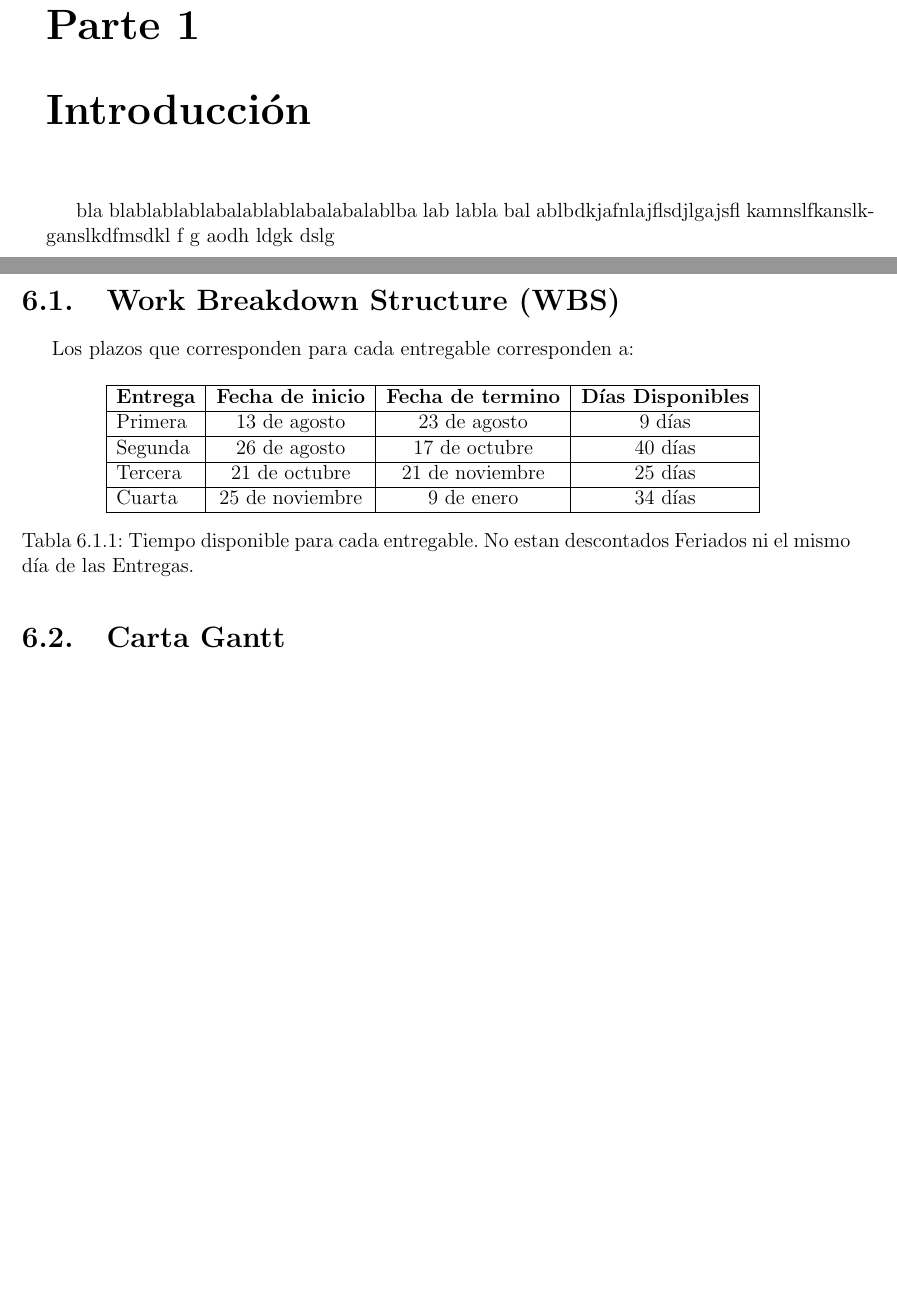
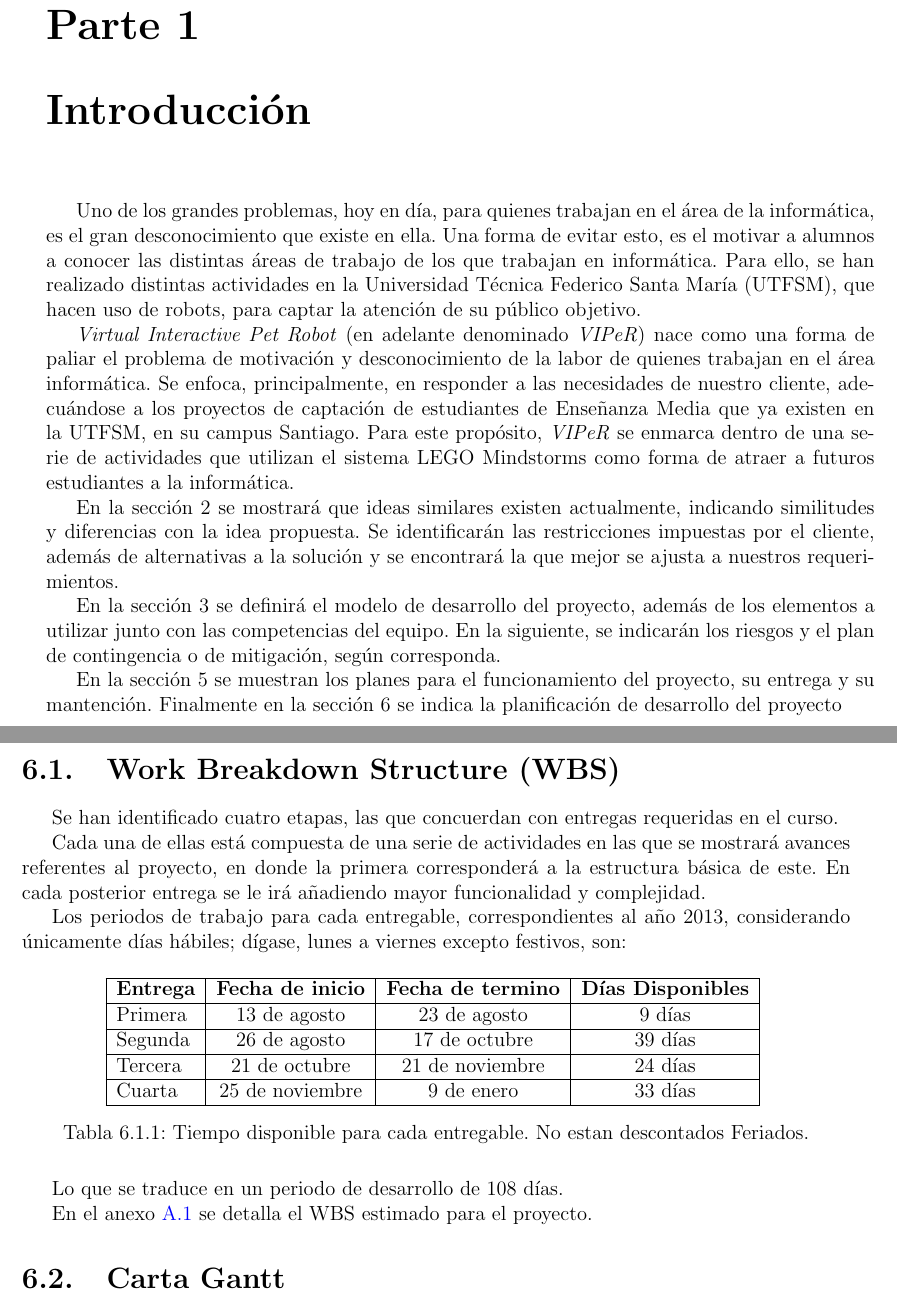
Before and after one commit to igofrias/feriaSW, a LaTeX book (PlanDeProyecto/PlanDeProyecto.tex, which reads PlanDeProyecto/mystyle.sty, PlanDeProyecto/tex/intro.tex, PlanDeProyecto/tex/seccion_5.tex): two parts of pages 8 and 39 of 48, joined at a grey line, cut so that both start at the same text, the shorter picture padded with empty space. Compiled offline with pdfLaTeX.

Commit message:
Agregada Intro y arreglado anexo a.1

```diff
--- a/PlanDeProyecto/mystyle.sty
+++ b/PlanDeProyecto/mystyle.sty
@@ -41,8 +41,8 @@
 \counterwithin{figure}{section}
 \counterwithin{table}{section}
 
-%\addto\captionsspanish{\renewcommand\chaptername{Parte}}
-%\addto\captionsspanish{\renewcommand\appendixname{Anexos}}
+\setcounter{secnumdepth}{3}
+\setcounter{tocdepth}{3}
 
 \addto\captionsspanish{\renewcommand\chaptername{Parte}}
 \addto\captionsspanish{\renewcommand\appendixname{Anexos}}
--- a/PlanDeProyecto/tex/intro.tex
+++ b/PlanDeProyecto/tex/intro.tex
@@ -1,4 +1,10 @@
 \chapter{Introducci\'on}
+Uno de los grandes problemas, hoy en d\'ia, para quienes trabajan en el \'area de la inform\'atica, es el gran desconocimiento que existe en ella. Una forma de evitar esto, es el motivar a alumnos a conocer las distintas \'areas de trabajo de los que trabajan en inform\'atica. Para ello, se han realizado distintas actividades en la Universidad T\'ecnica Federico Santa Mar\'ia (UTFSM), que hacen uso de robots, para captar la atenci\'on de su p\'ublico objetivo.
 
-bla blablablablabalablablabalabalablba lab labla bal ablbdkjafnlajflsdjlgajsfl kamnslfkanslkganslkdfmsdkl f
-g aodh ldgk dslg
+\emph{Virtual Interactive Pet Robot} (en adelante denominado \emph{VIPeR}) nace como una forma de paliar el problema de motivaci\'on y desconocimiento de la labor de quienes trabajan en el \'area inform\'atica. Se enfoca, principalmente, en responder a las necesidades de nuestro cliente, adecu\'andose a los proyectos de captaci\'on de estudiantes de Ense\~nanza Media que ya existen en la UTFSM, en su campus Santiago. Para este prop\'osito, \emph{VIPeR} se enmarca dentro de una serie de actividades que utilizan el sistema LEGO Mindstorms como forma de atraer a futuros estudiantes a la inform\'atica.
+
+En la secci\'on 2 se mostrar\'a que ideas similares existen actualmente, indicando similitudes y diferencias con la idea propuesta. Se identificar\'an las restricciones impuestas por el cliente, adem\'as de alternativas a la soluci\'on y se encontrar\'a la que mejor se ajusta a nuestros requerimientos.
+
+En la secci\'on 3 se definir\'a el modelo de desarrollo del proyecto, adem\'as de los elementos a utilizar junto con las competencias del equipo. En la siguiente, se indicar\'an los riesgos y el plan de contingencia o de mitigaci\'on, seg\'un corresponda.
+
+En la secci\'on 5 se muestran los planes para el funcionamiento del proyecto, su entrega y su mantenci\'on. Finalmente en la secci\'on 6 se indica la planificaci\'on de desarrollo del proyecto
--- a/PlanDeProyecto/tex/seccion_5.tex
+++ b/PlanDeProyecto/tex/seccion_5.tex
@@ -2,19 +2,28 @@
 \newpage
 \section{Work Breakdown Structure (WBS)}
 
-Los plazos que corresponden para cada entregable corresponden a:
+Se han identificado cuatro etapas, las que concuerdan con entregas requeridas en el curso.
+
+Cada una de ellas est\'a compuesta de una serie de actividades en las que se mostrar\'a avances referentes al proyecto, en donde la primera corresponder\'a a la estructura b\'asica de este. En cada posterior entrega se le ir\'a a\~nadiendo mayor funcionalidad y complejidad.
+
+Los periodos de trabajo para cada entregable, correspondientes al a\~no 2013, considerando \'unicamente d\'ias h\'abiles; d\'igase, lunes a viernes excepto festivos, son:
+
 \begin{table}[H]
   \centering
   \begin{tabular}{|l|c|c|c|}\hline
     {\bf Entrega} & {\bf Fecha de inicio} & {\bf Fecha de termino} & {\bf D\'ias Disponibles}\\\hline
     Primera & 13 de agosto    & 23 de agosto    &  9 d\'ias \\\hline
-    Segunda & 26 de agosto    & 17 de octubre   & 40 d\'ias \\\hline
-    Tercera & 21 de octubre   & 21 de noviembre & 25 d\'ias \\\hline
-    Cuarta  & 25 de noviembre & 9 de enero      & 34 d\'ias \\\hline
+    Segunda & 26 de agosto    & 17 de octubre   & 39 d\'ias \\\hline
+    Tercera & 21 de octubre   & 21 de noviembre & 24 d\'ias \\\hline
+    Cuarta  & 25 de noviembre & 9 de enero      & 33 d\'ias \\\hline
   \end{tabular}
   \label{tab:Fechas}
-  \caption[~Tiempo Disponible para Entregables]{Tiempo disponible para cada entregable. No estan descontados Feriados ni el mismo d\'ia de las Entregas.}
+  \caption[~Tiempo Disponible para Entregables]{Tiempo disponible para cada entregable. No estan descontados Feriados.}
 \end{table}
+
+Lo que se traduce en un periodo de desarrollo de 108 d\'ias.
+
+En el anexo \ref{section:wbs} se detalla el WBS estimado para el proyecto.
 
 
 \section{Carta Gantt}
```
Also changed, not shown: PlanDeProyecto/tex/anexos.tex (+20 -5 lines), PlanDeProyecto/tex/seccion_1.tex (+5 -7 lines), PlanDeProyecto/PlanDeProyecto.pdf, 6 other files.
